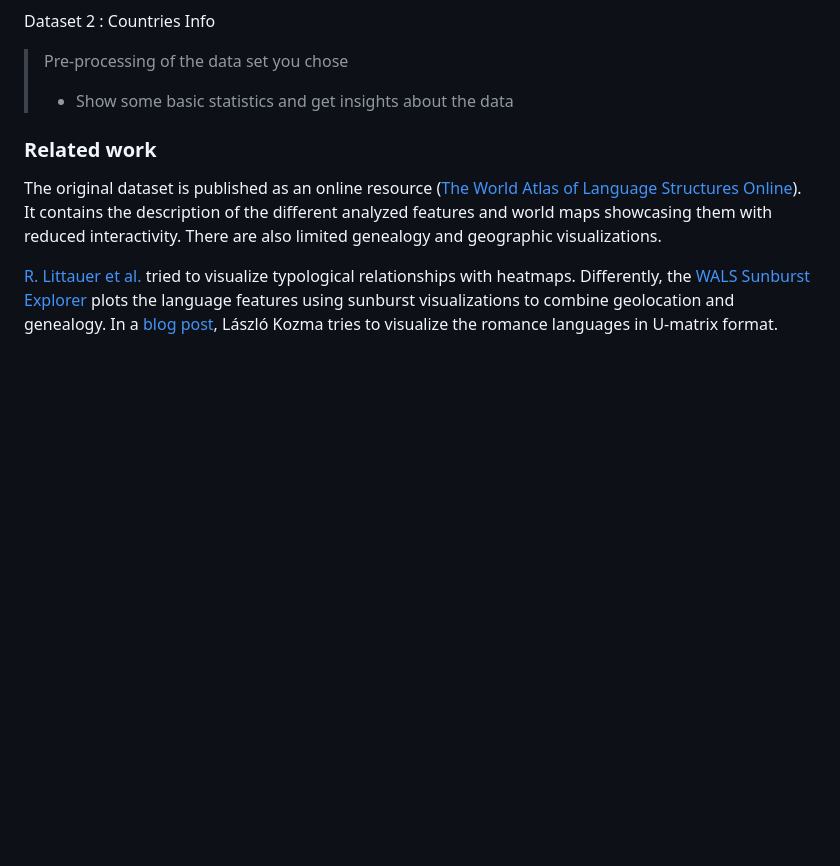
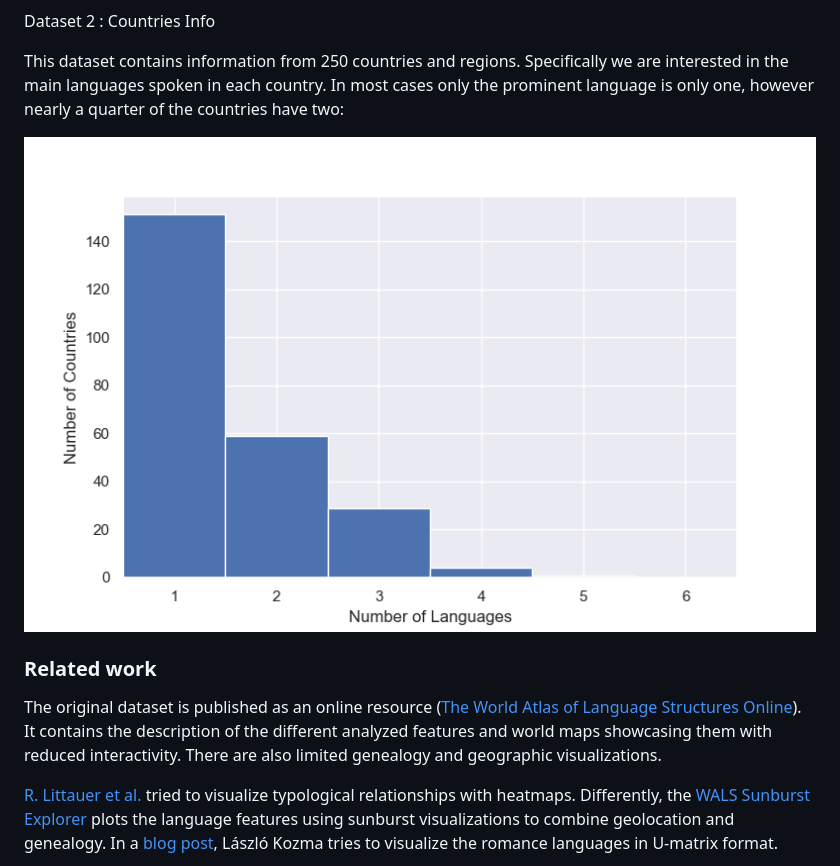
Before and after one commit to com-480-data-visualization/project-2024-wals-viz, a Markdown page: README.md, the part around the change printed below. GitHub-like rendering; pictures changed too: figures/number_of_languages_spoken.png (added); blank space fills up the shorter version.

Commit message:
Add Exploratory Data Analysis section

```diff
--- a/README.md
+++ b/README.md
@@ -39,7 +49,9 @@ The WALS dataset contains 2679 languages and dialects grouped into 256 Language
 
 Dataset 2 : Countries Info
-> Pre-processing of the data set you chose
-> - Show some basic statistics and get insights about the data
+
+This dataset contains information from 250 countries and regions. Specifically we are interested in the main languages spoken in each country. In most cases only the prominent language is only one, however nearly a quarter of the countries have two:
+
+![number_of_languages_spoken](./figures/number_of_languages_spoken.png)
 
 ### Related work
 
```
Also changed, not shown: other parts of README.md (+11 -1 lines), figures/feature_distribution.png (added), figures/language_feature_distribution.png (added), figures/language_geographical_area_distribution.png (added).
